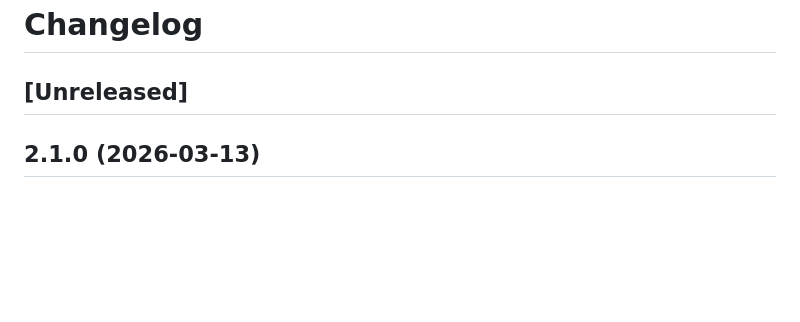
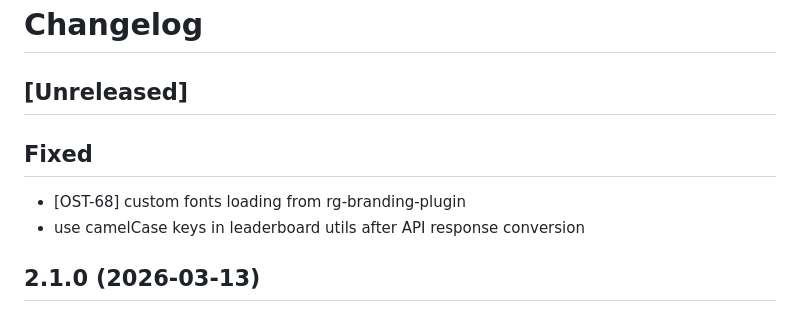
Before and after one commit to XenoKovah/edx-gamma-dashboard, a Markdown page: CHANGELOG.md, the part around the change. GitHub-like rendering; blank space fills up the shorter version.

Commit message:
chore: update changelog

```diff
--- a/CHANGELOG.md
+++ b/CHANGELOG.md
@@ -1,6 +1,10 @@
 # Changelog
 
 ## [Unreleased]
+
+## Fixed
+- [OST-68] custom fonts loading from rg-branding-plugin
+- use camelCase keys in leaderboard utils after API response conversion
 
 ## 2.1.0 (2026-03-13)
 ### Added
```
